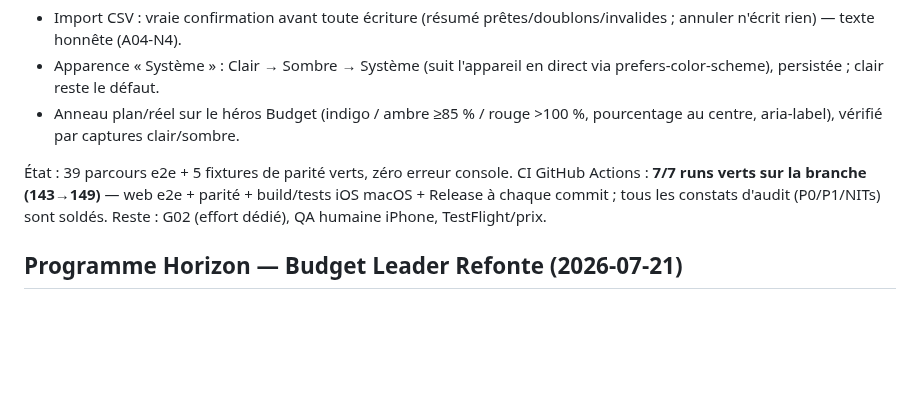
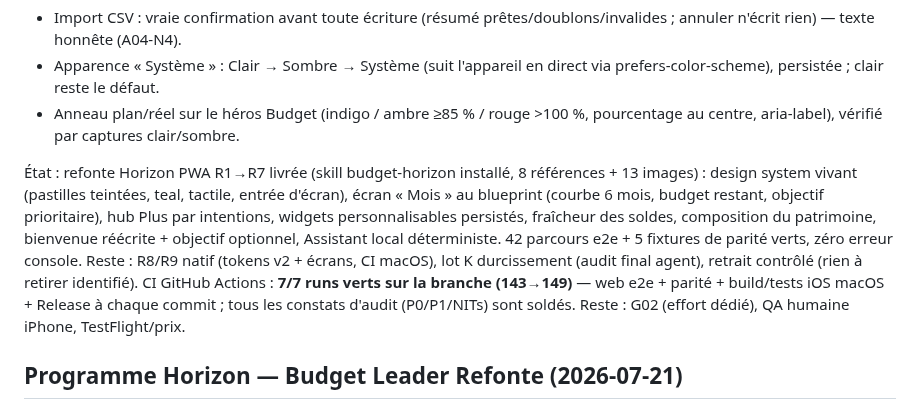
Before and after one commit to Mendestrading21/Budget-, a Markdown page: PROJECT_STATUS.md, the part around the change. GitHub-like rendering; blank space fills up the shorter version.

Commit message:
docs: refonte Horizon R1-R7 PWA livrée — 42 e2e + 5 parité verts
Co-Authored-By: Claude Fable 5 <noreply@anthropic.com>
Claude-Session: https://claude.ai/code/session_01L6ZmLaGmVur3hRrSrxQGyG

```diff
--- a/PROJECT_STATUS.md
+++ b/PROJECT_STATUS.md
@@ -13,7 +13,16 @@ CI activée sur `codex/**`. Lots livrés ici, un commit chacun, suites vertes :
 - Anneau plan/réel sur le héros Budget (indigo / ambre ≥85 % / rouge >100 %,
   pourcentage au centre, aria-label), vérifié par captures clair/sombre.
 
-État : 39 parcours e2e + 5 fixtures de parité verts, zéro erreur console.
+État : refonte Horizon PWA R1→R7 livrée (skill budget-horizon installé,
+8 références + 13 images) : design system vivant (pastilles teintées,
+teal, tactile, entrée d'écran), écran « Mois » au blueprint (courbe
+6 mois, budget restant, objectif prioritaire), hub Plus par intentions,
+widgets personnalisables persistés, fraîcheur des soldes, composition
+du patrimoine, bienvenue réécrite + objectif optionnel, Assistant local
+déterministe. 42 parcours e2e + 5 fixtures de parité verts, zéro erreur
+console. Reste : R8/R9 natif (tokens v2 + écrans, CI macOS), lot K
+durcissement (audit final agent), retrait contrôlé (rien à retirer
+identifié).
 CI GitHub Actions : **7/7 runs verts sur la branche (143→149)** — web e2e +
 parité + build/tests iOS macOS + Release à chaque commit ; tous les
 constats d'audit (P0/P1/NITs) sont soldés. Reste : G02 (effort dédié),
```
